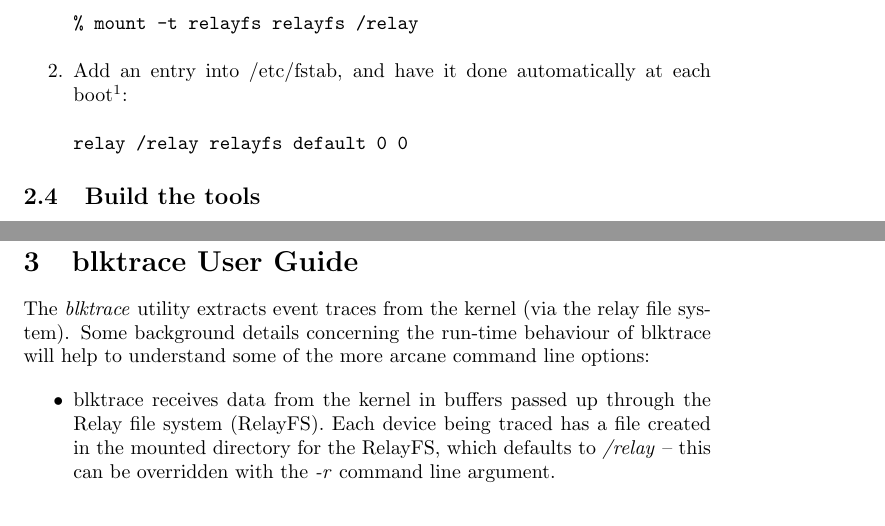
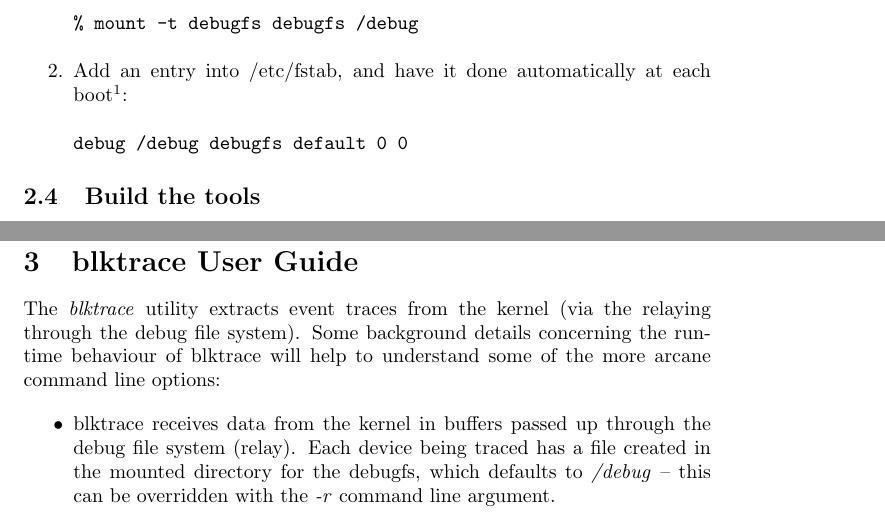
Before and after one commit to sdsc/blktrace, a LaTeX document (doc/blktrace.tex): two parts of pages 3 and 8 of 18, joined at a grey line, cut at the place of the change. Compiled offline with pdfLaTeX.

Commit message:
[PATCH] Fixup relayfs references and kill kernel patch
2.6.17 has shipped and has support for blktrace, so no need to
carry around the older 2.6.16 patch anymore.

```diff
--- a/doc/blktrace.tex
+++ b/doc/blktrace.tex
@@ -120,7 +120,7 @@ one may do either of the following:
   each boot\footnote{Note: after adding the entry to /etc/fstab, you
   could then mount the directory this time only by doing: \% mount /relay}:
 \begin{verbatim}
-relay /relay relayfs default 0 0
+debug /debug debugfs default 0 0
 \end{verbatim}
 \end{enumerate}
 
@@ -333,15 +333,15 @@ Total (65,160):
 \newpage\section{\label{sec:blktrace-ug}blktrace User Guide}
 
 The \emph{blktrace} utility extracts event traces from the kernel (via
-the relay file system). Some background details concerning the run-time
-behaviour of blktrace will help to understand some of the more arcane
-command line options:
+the relaying through the debug file system). Some background details
+concerning the run-time behaviour of blktrace will help to understand some
+of the more arcane command line options:
 
 \begin{itemize}
   \item blktrace receives data from the kernel in buffers passed up
-  through the Relay file system (RelayFS). Each device being traced has
-  a file created in the mounted directory for the RelayFS, which defaults
-  to \emph{/relay} -- this can be overridden with the \emph{-r} command
+  through the debug file system (relay). Each device being traced has
+  a file created in the mounted directory for the debugfs, which defaults
+  to \emph{/debug} -- this can be overridden with the \emph{-r} command
   line argument.
 
   \item blktrace defaults to collecting \emph{all} events that can be
```
Also changed, not shown: doc/blktrace.tex (12 more changed lines), 1 other file.
